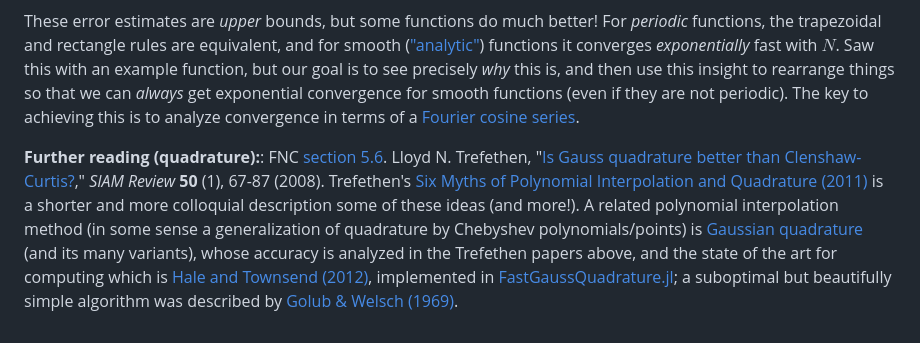
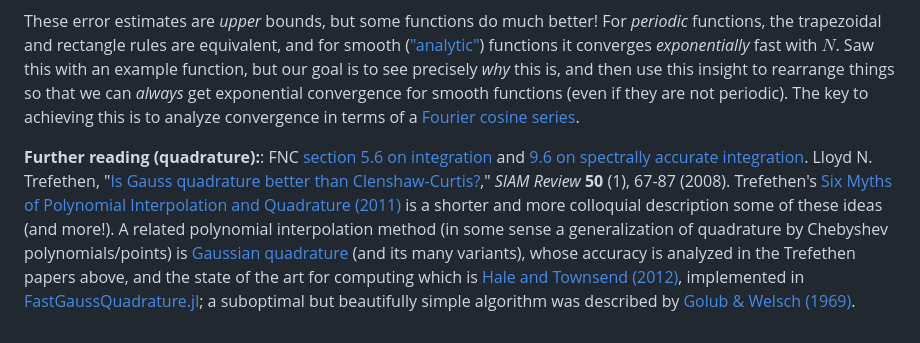
Before and after one commit to mitmath/numerical_hub, a Markdown page: README.md, the part around the change. GitHub-like rendering.

Commit message:
another FNC link

```diff
--- a/README.md
+++ b/README.md
@@ -185,4 +185,4 @@ Began by analyzing the two simplest schemes with equally spaced points: piecewis
 These error estimates are *upper* bounds, but some functions do much better!   For *periodic* functions, the trapezoidal and rectangle rules are equivalent, and for smooth (["analytic"](https://en.wikipedia.org/wiki/Analytic_function)) functions it converges *exponentially* fast with $N$.  Saw this with an example function, but our goal is to see precisely *why* this is, and then use this insight to rearrange things so that we can *always* get exponential convergence for smooth functions (even if they are not periodic).  The key to achieving this is to analyze convergence in terms of a [Fourier cosine series](https://en.wikipedia.org/wiki/Fourier_sine_and_cosine_series).
 
 
-**Further reading (quadrature):**: FNC [section 5.6](https://fncbook.com/integration).  Lloyd N. Trefethen, "[Is Gauss quadrature better than Clenshaw-Curtis?](http://citeseerx.ist.psu.edu/viewdoc/summary?doi=10.1.1.157.4174)," _SIAM Review_ **50** (1), 67-87 (2008).   Trefethen's [Six Myths of Polynomial Interpolation and Quadrature (2011)](https://people.maths.ox.ac.uk/trefethen/mythspaper.pdf) is a shorter and more colloquial description some of these ideas (and more!).  A related polynomial interpolation method (in some sense a generalization of quadrature by Chebyshev polynomials/points) is [Gaussian quadrature](https://en.wikipedia.org/wiki/Gaussian_quadrature) (and its many variants), whose accuracy is analyzed in the Trefethen papers above, and the state of the art for computing which is [Hale and Townsend (2012)](https://ora.ox.ac.uk/objects/uuid:3b7a2384-7d36-4b23-badc-8f988197e529/files/mb03cca904f2528ea9563539c0585f8a6), implemented in [FastGaussQuadrature.jl](https://github.com/JuliaApproximation/FastGaussQuadrature.jl); a suboptimal but beautifully simple algorithm was described by [Golub & Welsch (1969)](https://www.ams.org/journals/mcom/1969-23-106/S0025-5718-69-99647-1/S0025-5718-69-99647-1.pdf).
+**Further reading (quadrature):**: FNC [section 5.6 on integration](https://fncbook.com/integration) and [9.6 on spectrally accurate integration](https://fncbook.com/spectral-integration/).  Lloyd N. Trefethen, "[Is Gauss quadrature better than Clenshaw-Curtis?](http://citeseerx.ist.psu.edu/viewdoc/summary?doi=10.1.1.157.4174)," _SIAM Review_ **50** (1), 67-87 (2008).   Trefethen's [Six Myths of Polynomial Interpolation and Quadrature (2011)](https://people.maths.ox.ac.uk/trefethen/mythspaper.pdf) is a shorter and more colloquial description some of these ideas (and more!).  A related polynomial interpolation method (in some sense a generalization of quadrature by Chebyshev polynomials/points) is [Gaussian quadrature](https://en.wikipedia.org/wiki/Gaussian_quadrature) (and its many variants), whose accuracy is analyzed in the Trefethen papers above, and the state of the art for computing which is [Hale and Townsend (2012)](https://ora.ox.ac.uk/objects/uuid:3b7a2384-7d36-4b23-badc-8f988197e529/files/mb03cca904f2528ea9563539c0585f8a6), implemented in [FastGaussQuadrature.jl](https://github.com/JuliaApproximation/FastGaussQuadrature.jl); a suboptimal but beautifully simple algorithm was described by [Golub & Welsch (1969)](https://www.ams.org/journals/mcom/1969-23-106/S0025-5718-69-99647-1/S0025-5718-69-99647-1.pdf).
```
